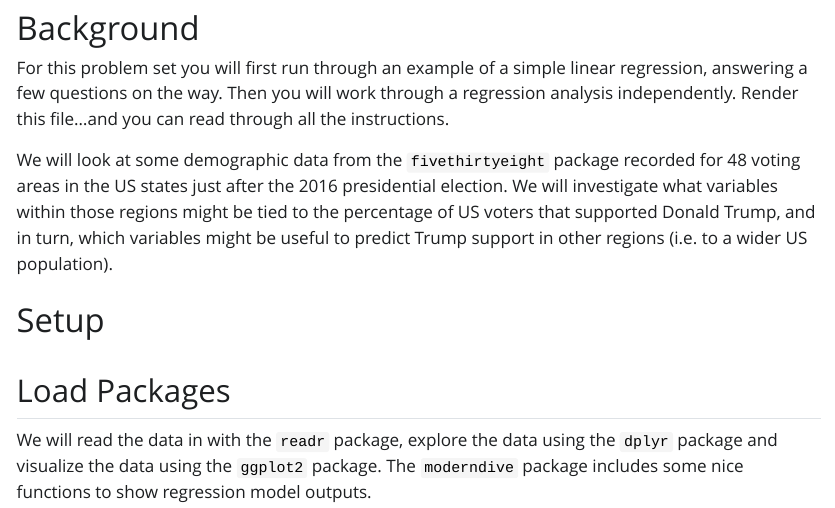
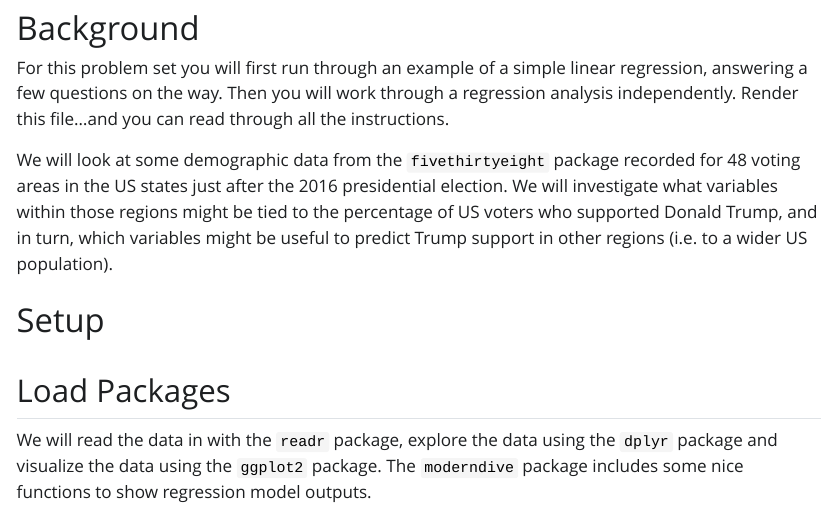
Before and after one commit to STAT-ATA-ASU/MD-PS04-SC, a Quarto document (PS04_source.qmd): the page in a window 1100 px wide, from 170 px down. The pictures show the output file PS04_source.html that the author committed with the source, opened offline; Quarto's library style sheets are replaced by a plain one without menus; long lines of code are wrapped.

Commit message:
tweakers

```diff
--- a/PS04_source.qmd
+++ b/PS04_source.qmd
@@ -19,7 +19,7 @@ knitr::opts_chunk$set(echo = TRUE, fig.align = "center", comment = NA, message =
 
 For this problem set you will first run through an example of a simple linear regression, answering a few questions on the way. Then you will work through a regression analysis independently. Render this file...and you can read through all the instructions.
 
-We will look at some demographic data from the `fivethirtyeight` package recorded for 48 voting areas in the US states just after the 2016 presidential election. We will investigate what variables within those regions might be tied to the percentage of US voters that supported Donald Trump, and in turn, which variables might be useful to predict Trump support in other regions (i.e. to a wider US population).
+We will look at some demographic data from the `fivethirtyeight` package recorded for 48 voting areas in the US states just after the 2016 presidential election. We will investigate what variables within those regions might be tied to the percentage of US voters who supported Donald Trump, and in turn, which variables might be useful to predict Trump support in other regions (i.e. to a wider US population).
 
 # Setup
 
```
Also changed, not shown: PS04_source.html.
